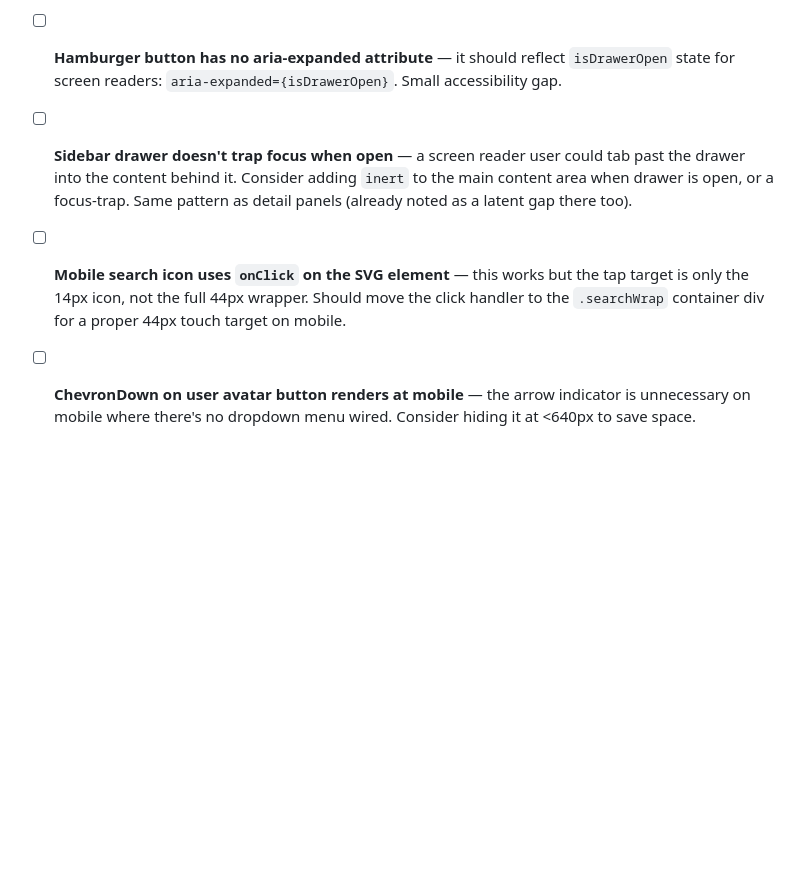
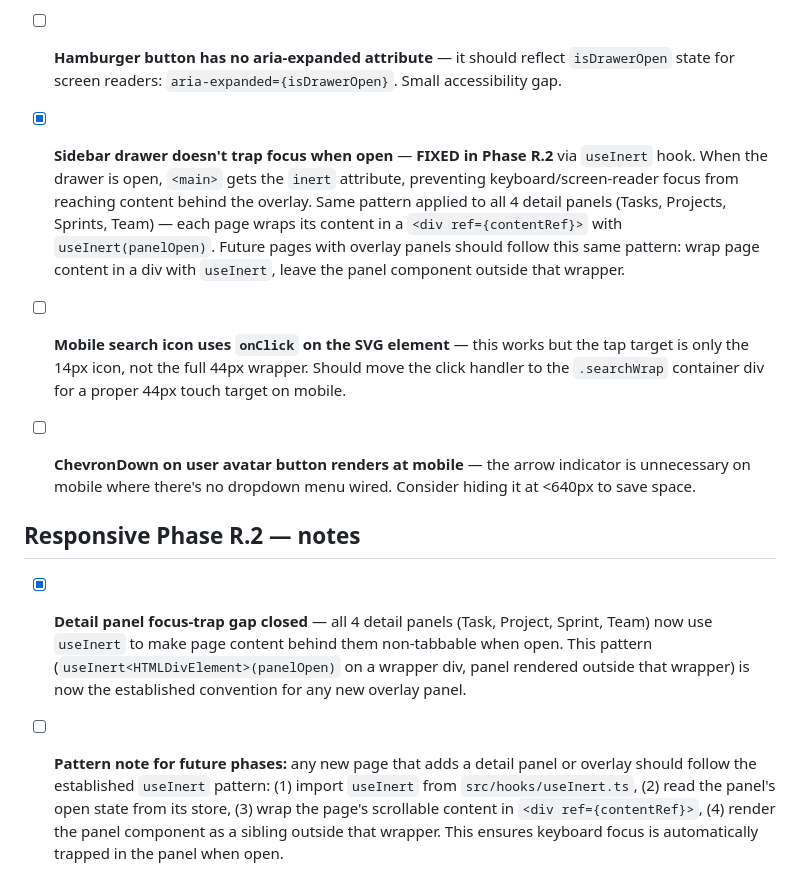
Before and after one commit to Jdbdesign/CHRONOLOOP, a Markdown page: docs/superpowers/backlog.md, the part around the change. Drawn GitHub-style; blank space fills up the shorter version.

Commit message:
docs: close focus-trap backlog item (fixed via useInert in R.2), add pattern note for future phases

```diff
--- a/docs/superpowers/backlog.md
+++ b/docs/superpowers/backlog.md
@@ -204,8 +204,14 @@ Each item: what, where it was noticed, why it was parked instead of fixed inline
 
 - [ ] **Hamburger button has no aria-expanded attribute** — it should reflect `isDrawerOpen` state for screen readers: `aria-expanded={isDrawerOpen}`. Small accessibility gap.
 
-- [ ] **Sidebar drawer doesn't trap focus when open** — a screen reader user could tab past the drawer into the content behind it. Consider adding `inert` to the main content area when drawer is open, or a focus-trap. Same pattern as detail panels (already noted as a latent gap there too).
+- [x] **Sidebar drawer doesn't trap focus when open** — **FIXED in Phase R.2** via `useInert` hook. When the drawer is open, `<main>` gets the `inert` attribute, preventing keyboard/screen-reader focus from reaching content behind the overlay. Same pattern applied to all 4 detail panels (Tasks, Projects, Sprints, Team) — each page wraps its content in a `<div ref={contentRef}>` with `useInert(panelOpen)`. Future pages with overlay panels should follow this same pattern: wrap page content in a div with `useInert`, leave the panel component outside that wrapper.
 
 - [ ] **Mobile search icon uses `onClick` on the SVG element** — this works but the tap target is only the 14px icon, not the full 44px wrapper. Should move the click handler to the `.searchWrap` container div for a proper 44px touch target on mobile.
 
 - [ ] **ChevronDown on user avatar button renders at mobile** — the arrow indicator is unnecessary on mobile where there's no dropdown menu wired. Consider hiding it at <640px to save space.
+
+## Responsive Phase R.2 — notes
+
+- [x] **Detail panel focus-trap gap closed** — all 4 detail panels (Task, Project, Sprint, Team) now use `useInert` to make page content behind them non-tabbable when open. This pattern (`useInert<HTMLDivElement>(panelOpen)` on a wrapper div, panel rendered outside that wrapper) is now the established convention for any new overlay panel.
+
+- [ ] **Pattern note for future phases:** any new page that adds a detail panel or overlay should follow the established `useInert` pattern: (1) import `useInert` from `src/hooks/useInert.ts`, (2) read the panel's open state from its store, (3) wrap the page's scrollable content in `<div ref={contentRef}>`, (4) render the panel component as a sibling outside that wrapper. This ensures keyboard focus is automatically trapped in the panel when open.
```
